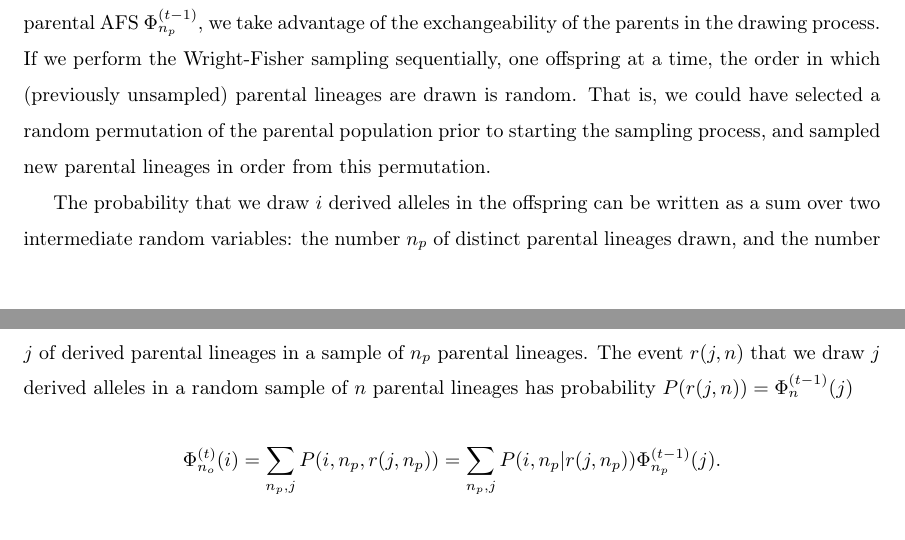
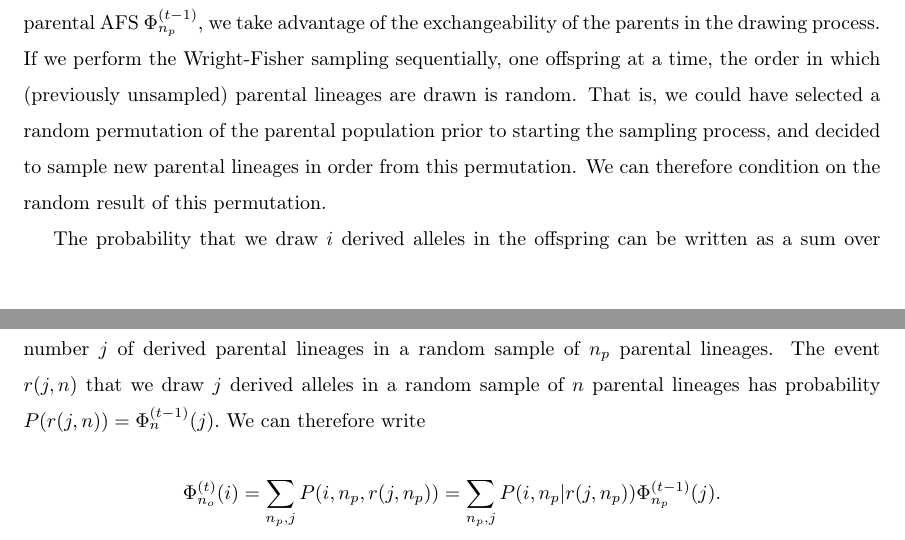
Before and after one commit to ivan-krukov/taming-strong-selection, a LaTeX paper (disco.tex): two parts of pages 3 and 4 of 22, joined at a grey line, cut so that both start at the same text. Compiled offline with pdfLaTeX.

Commit message:
new derivation of recursion -- cleanup

```diff
--- a/disco.tex
+++ b/disco.tex
@@ -145,12 +145,13 @@ Thus $n_p$ can be smaller than $n_o$ (if there is more drift than selection), or
 
 To express the allele-frequency spectrum $\afs{n_o}{t}$ in a sample size $n_o$ at time $t$ in terms of the parental AFS $\afs{n_p}{t-1}$, we take advantage of the exchangeability of the parents in the drawing process. If we perform the Wright-Fisher sampling sequentially, one offspring at a time, the order in which (previously unsampled) parental lineages are drawn is random.
 That is, we could have selected a random permutation of the parental population prior to starting the sampling process,
-and sampled new parental lineages in order from this permutation.
+and decided to sample new parental lineages in order from this permutation.
+We can therefore condition on the random result of this permutation.
 
 The probability that we draw $i$ derived alleles in the offspring can be written as a sum over two intermediate random variables:
-the number $n_p$ of  distinct parental lineages drawn, and the number $j$ of derived parental lineages in a sample of $n_p$
+the number $n_p$ of  distinct parental lineages drawn, and the number $j$ of derived parental lineages in a random sample of $n_p$
 parental lineages. The event $r(j,n)$ that we draw $j$ derived alleles in a random sample of $n$ parental
-lineages has probability $P(r(j,n)) =\afs{n}{t-1}(j) $
+lineages has probability $P(r(j,n)) =\afs{n}{t-1}(j).$ We can therefore write
 
 
 $$\afs{n_o}{t}(i) = \sum_{n_p,j} P(i,n_p,r(j,n_p)) =\sum_{n_p,j}  P(i,n_p | r(j,n_p)) \afs{n_p}{t-1}(j).$$
```
Also changed, not shown: disco.tex (6 more changed lines).
